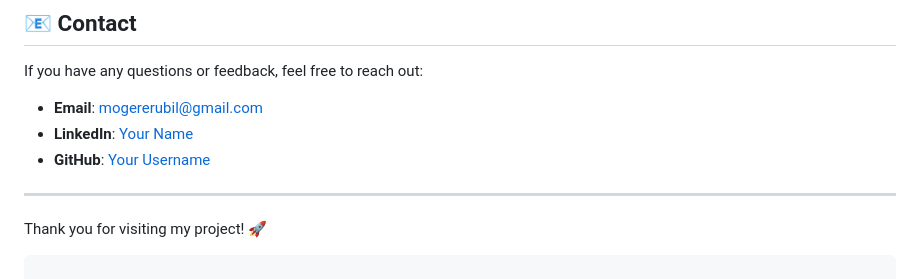
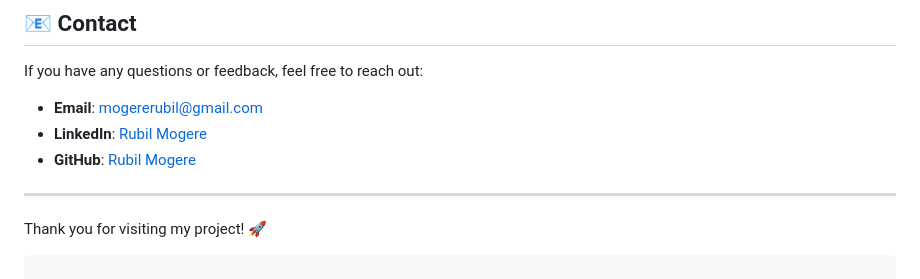
Before and after one commit to Rubil-Mogere-94/personal_website, a Markdown page: README.md, the part around the change. GitHub-like rendering.

```diff
--- a/README.md
+++ b/README.md
@@ -132,8 +132,8 @@ This project is licensed under the **MIT License**. Feel free to use, modify, an
 If you have any questions or feedback, feel free to reach out:
 
 - **Email**: mogererubil@gmail.com
-- **LinkedIn**: [Your Name](https://linkedin.com/in/yourusername)
-- **GitHub**: [Your Username](https://github.com/Rubil-Mogere-94)
+- **LinkedIn**: [Rubil Mogere](https://linkedin.com/in/yourusername)
+- **GitHub**: [Rubil Mogere](https://github.com/Rubil-Mogere-94)
 
 ---
 
```
